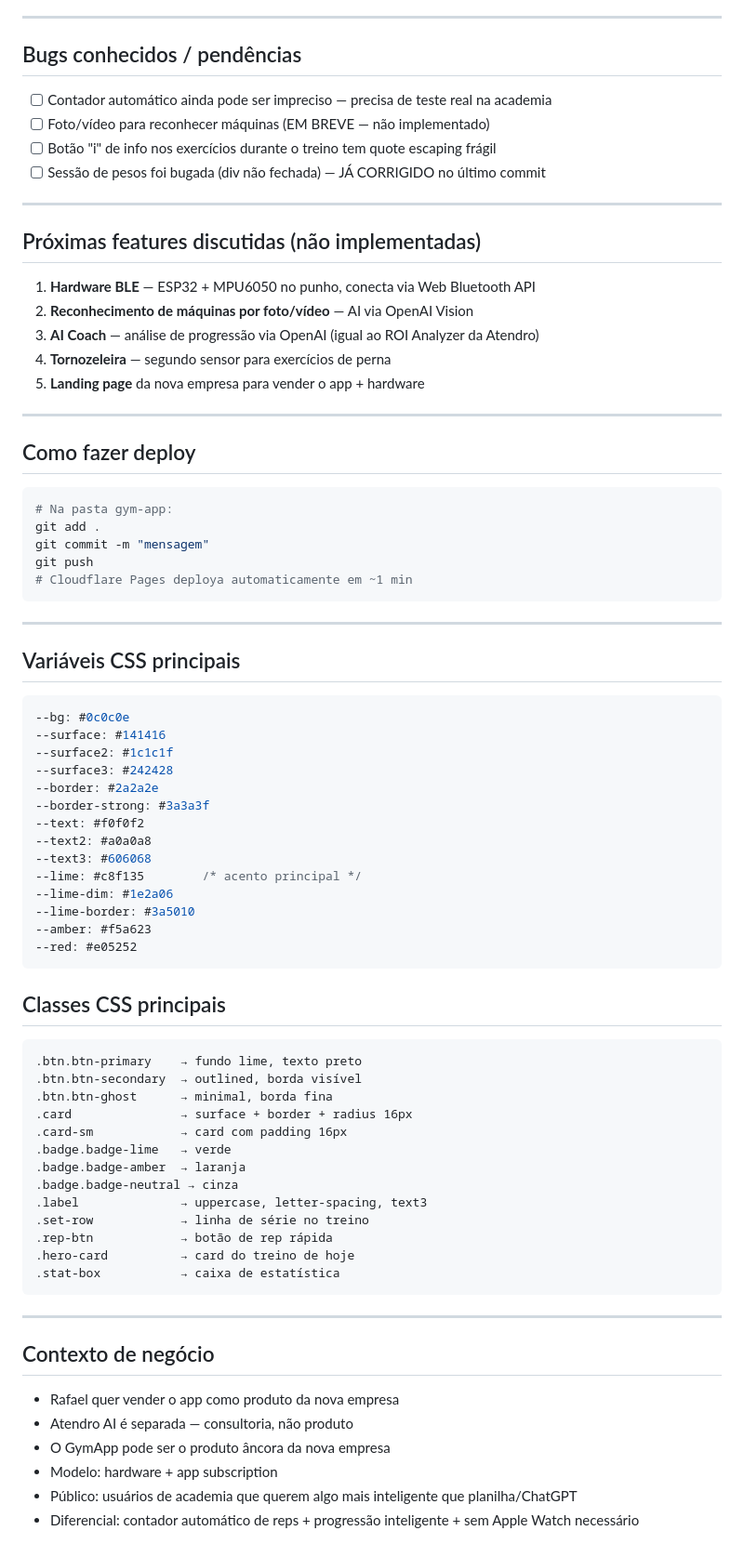
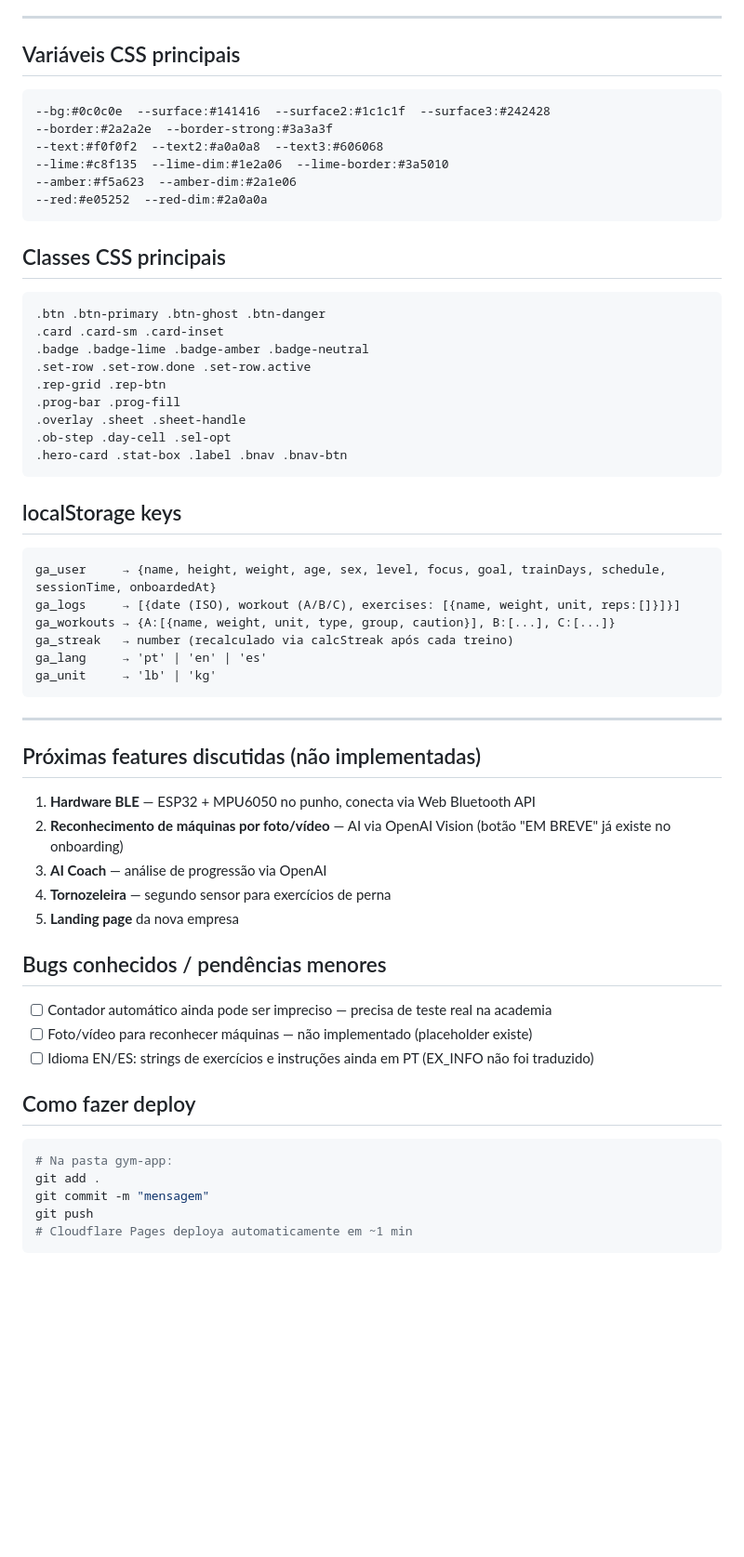
Before and after one commit to rafaraujo10-dev/gym-app, a Markdown page: CONTEXT.md, the part around one of its changes. Shown at 93% size. Rendered like a GitHub page; blank space fills up the shorter version.

Commit message:
docs: atualiza context window

````diff
--- a/CONTEXT.md
+++ b/CONTEXT.md
@@ -119,22 +134,52 @@ gym-app/
 
 ---
 
-## Bugs conhecidos / pendências
-- [ ] Contador automático ainda pode ser impreciso — precisa de teste real na academia
-- [ ] Foto/vídeo para reconhecer máquinas (EM BREVE — não implementado)
-- [ ] Botão "i" de info nos exercícios durante o treino tem quote escaping frágil
-- [ ] Sessão de pesos foi bugada (div não fechada) — JÁ CORRIGIDO no último commit
+## Variáveis CSS principais
+```
+--bg:#0c0c0e  --surface:#141416  --surface2:#1c1c1f  --surface3:#242428
+--border:#2a2a2e  --border-strong:#3a3a3f
+--text:#f0f0f2  --text2:#a0a0a8  --text3:#606068
+--lime:#c8f135  --lime-dim:#1e2a06  --lime-border:#3a5010
+--amber:#f5a623  --amber-dim:#2a1e06
+--red:#e05252  --red-dim:#2a0a0a
+```
+
+## Classes CSS principais
+```
+.btn .btn-primary .btn-ghost .btn-danger
+.card .card-sm .card-inset
+.badge .badge-lime .badge-amber .badge-neutral
+.set-row .set-row.done .set-row.active
+.rep-grid .rep-btn
+.prog-bar .prog-fill
+.overlay .sheet .sheet-handle
+.ob-step .day-cell .sel-opt
+.hero-card .stat-box .label .bnav .bnav-btn
+```
+
+## localStorage keys
+```
+ga_user     → {name, height, weight, age, sex, level, focus, goal, trainDays, schedule, sessionTime, onboardedAt}
+ga_logs     → [{date (ISO), workout (A/B/C), exercises: [{name, weight, unit, reps:[]}]}]
+ga_workouts → {A:[{name, weight, unit, type, group, caution}], B:[...], C:[...]}
+ga_streak   → number (recalculado via calcStreak após cada treino)
+ga_lang     → 'pt' | 'en' | 'es'
+ga_unit     → 'lb' | 'kg'
+```
 
 ---
 
 ## Próximas features discutidas (não implementadas)
 1. **Hardware BLE** — ESP32 + MPU6050 no punho, conecta via Web Bluetooth API
-2. **Reconhecimento de máquinas por foto/vídeo** — AI via OpenAI Vision
-3. **AI Coach** — análise de progressão via OpenAI (igual ao ROI Analyzer da Atendro)
+2. **Reconhecimento de máquinas por foto/vídeo** — AI via OpenAI Vision (botão "EM BREVE" já existe no onboarding)
+3. **AI Coach** — análise de progressão via OpenAI
 4. **Tornozeleira** — segundo sensor para exercícios de perna
-5. **Landing page** da nova empresa para vender o app + hardware
+5. **Landing page** da nova empresa
 
----
+## Bugs conhecidos / pendências menores
+- [ ] Contador automático ainda pode ser impreciso — precisa de teste real na academia
+- [ ] Foto/vídeo para reconhecer máquinas — não implementado (placeholder existe)
+- [ ] Idioma EN/ES: strings de exercícios e instruções ainda em PT (EX_INFO não foi traduzido)
 
 ## Como fazer deploy
 ```bash
@@ -144,50 +189,3 @@ git commit -m "mensagem"
 git push
 # Cloudflare Pages deploya automaticamente em ~1 min
 ```
-
----
-
-## Variáveis CSS principais
-```css
---bg: #0c0c0e
---surface: #141416
---surface2: #1c1c1f
---surface3: #242428
---border: #2a2a2e
---border-strong: #3a3a3f
---text: #f0f0f2
---text2: #a0a0a8
---text3: #606068
---lime: #c8f135        /* acento principal */
---lime-dim: #1e2a06
---lime-border: #3a5010
---amber: #f5a623
---red: #e05252
-```
-
-## Classes CSS principais
-```
-.btn.btn-primary    → fundo lime, texto preto
-.btn.btn-secondary  → outlined, borda visível
-.btn.btn-ghost      → minimal, borda fina
-.card               → surface + border + radius 16px
-.card-sm            → card com padding 16px
-.badge.badge-lime   → verde
-.badge.badge-amber  → laranja
-.badge.badge-neutral → cinza
-.label              → uppercase, letter-spacing, text3
-.set-row            → linha de série no treino
-.rep-btn            → botão de rep rápida
-.hero-card          → card do treino de hoje
-.stat-box           → caixa de estatística
-```
-
----
-
-## Contexto de negócio
-- Rafael quer vender o app como produto da nova empresa
-- Atendro AI é separada — consultoria, não produto
-- O GymApp pode ser o produto âncora da nova empresa
-- Modelo: hardware + app subscription
-- Público: usuários de academia que querem algo mais inteligente que planilha/ChatGPT
-- Diferencial: contador automático de reps + progressão inteligente + sem Apple Watch necessário
````
Also changed, not shown: other parts of CONTEXT.md (+66 -51 lines).
